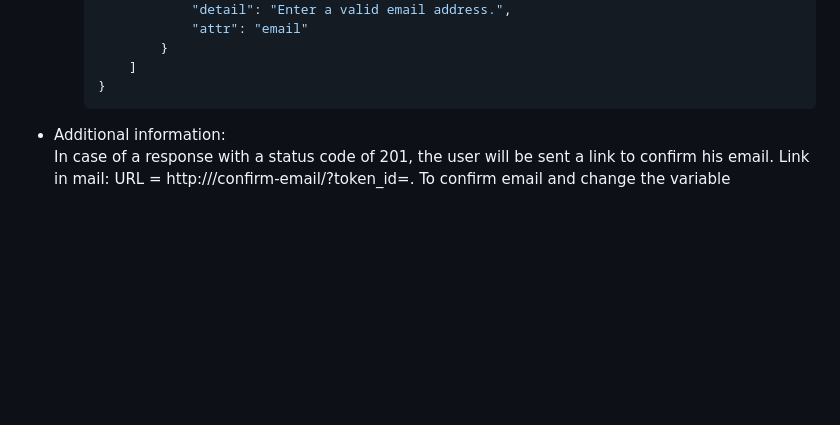
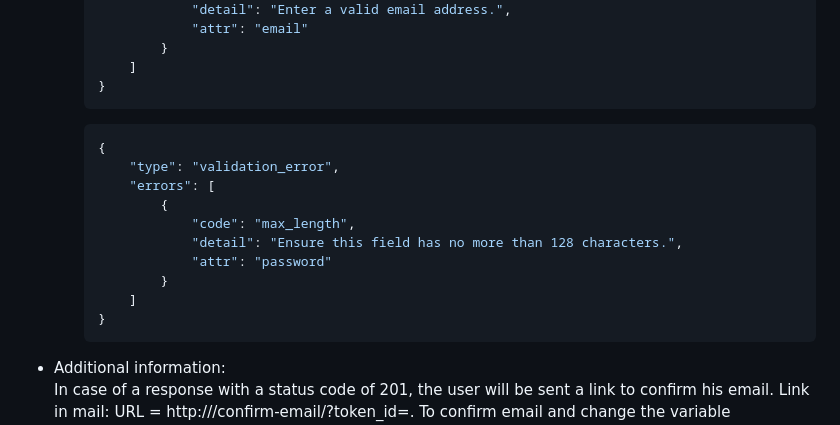
Before and after one commit to 4Rooms/backend, a Markdown page: doc/Registration.md, the part around the change. Rendered like a GitHub page; blank space fills up the shorter version.

````diff
--- a/doc/Registration.md
+++ b/doc/Registration.md
@@ -131,6 +131,19 @@
         }
         ```
 
+        ```json
+        {
+            "type": "validation_error",
+            "errors": [
+                {
+                    "code": "max_length",
+                    "detail": "Ensure this field has no more than 128 characters.",
+                    "attr": "password"
+                }
+            ]
+        }
+        ```
+
 -   Additional information:
     In case of a response with a status code of 201, the user will be sent a link to confirm his email. Link in mail: URL = http://<UIHost>/confirm-email/?token_id=<token>.
     To confirm email and change the variable is_email_confirm to True you should do Get request to URL = /api/confirm-email/?token_id=<token>.
````
Also changed, not shown: doc/Accounts.md (+13 -0 lines), doc/README.md (+81 -28 lines).
